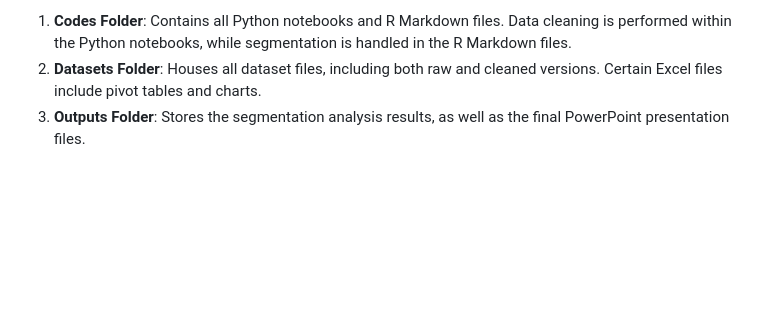
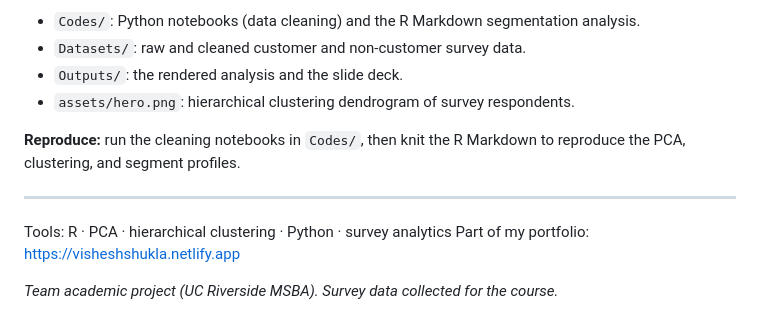
Before and after one commit to visheshshukla345/SticksKebobShop, a Markdown page: README.md, the part around one of its changes. Drawn GitHub-style; blank space fills up the shorter version.

```diff
--- a/README.md
+++ b/README.md
@@ -42,4 +36,14 @@ The project is organized into three key sections: Codes, Datasets, and Output fi
 
-1. **Codes Folder**: Contains all Python notebooks and R Markdown files. Data cleaning is performed within the Python notebooks, while segmentation is handled in the R Markdown files.
-2. **Datasets Folder**: Houses all dataset files, including both raw and cleaned versions. Certain Excel files include pivot tables and charts.
-3. **Outputs Folder**: Stores the segmentation analysis results, as well as the final PowerPoint presentation files.
+- `Codes/`: Python notebooks (data cleaning) and the R Markdown segmentation analysis.
+- `Datasets/`: raw and cleaned customer and non-customer survey data.
+- `Outputs/`: the rendered analysis and the slide deck.
+- `assets/hero.png`: hierarchical clustering dendrogram of survey respondents.
+
+**Reproduce:** run the cleaning notebooks in `Codes/`, then knit the R Markdown to reproduce the PCA, clustering, and segment profiles.
+
+---
+
+Tools: R · PCA · hierarchical clustering · Python · survey analytics
+Part of my portfolio: https://visheshshukla.netlify.app
+
+_Team academic project (UC Riverside MSBA). Survey data collected for the course._
```
Also changed, not shown: other parts of README.md (+24 -30 lines), assets/hero.png (added).
